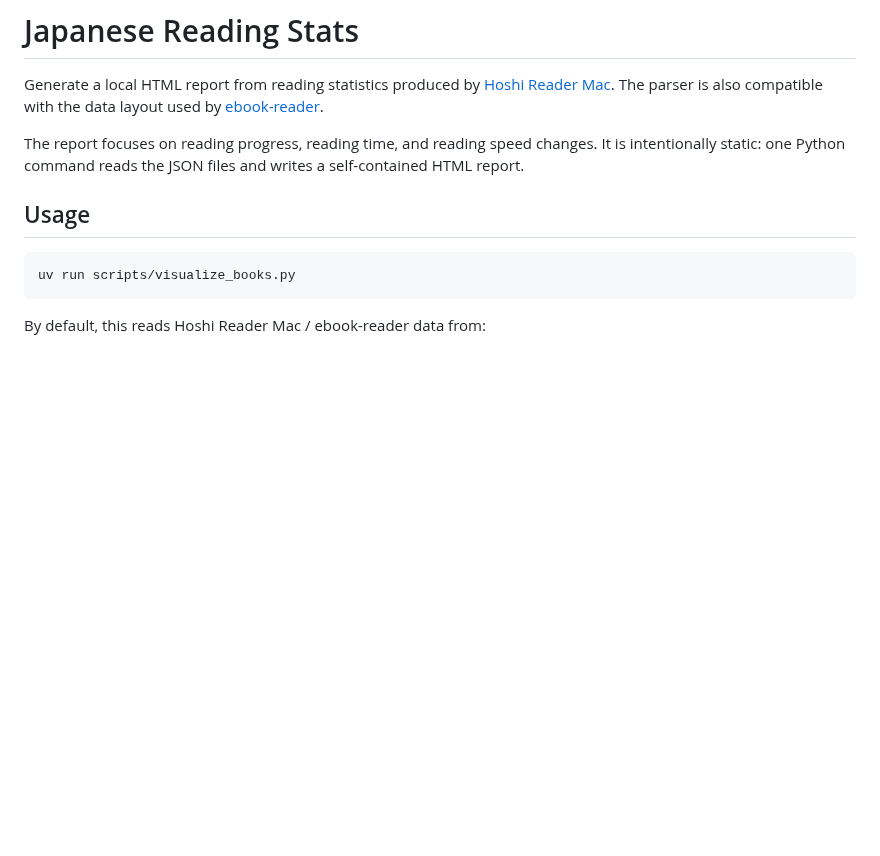
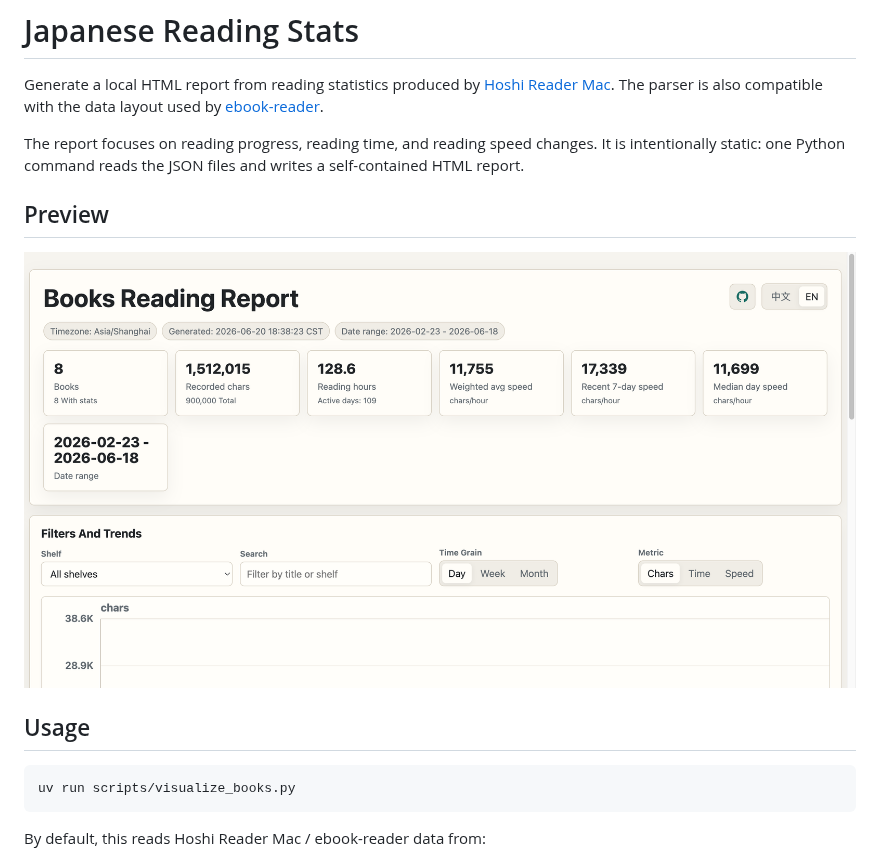
Before and after one commit to L-M-Sherlock/japanese-reading-stats, a Markdown page: README.md, the part around the change. Rendered like a GitHub page; pictures changed too: assets/report-preview-en.png (added); blank space fills up the shorter version.

Commit message:
Add README report preview screenshot

```diff
--- a/README.md
+++ b/README.md
@@ -8,6 +8,10 @@ also compatible with the data layout used by
 The report focuses on reading progress, reading time, and reading speed changes.
 It is intentionally static: one Python command reads the JSON files and writes a
 self-contained HTML report.
+
+## Preview
+
+![English report preview](assets/report-preview-en.png)
 
 ## Usage
 
```
